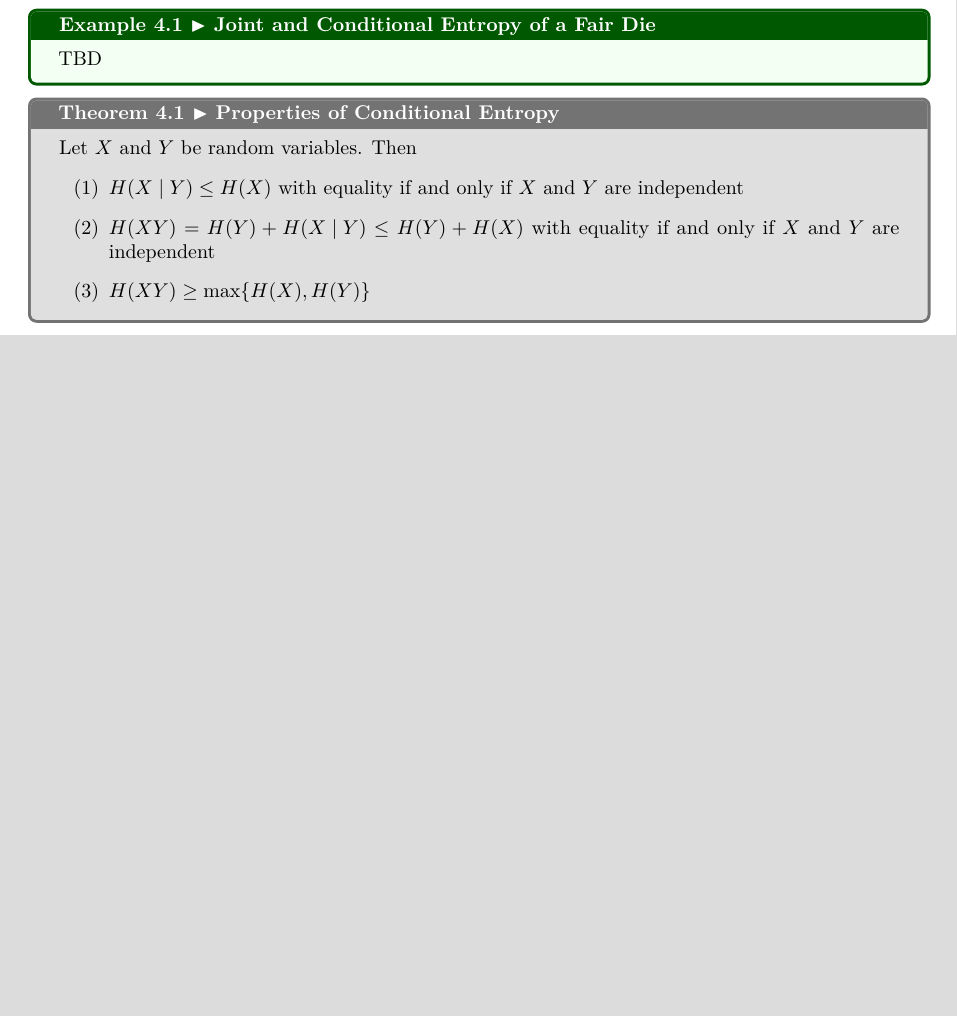
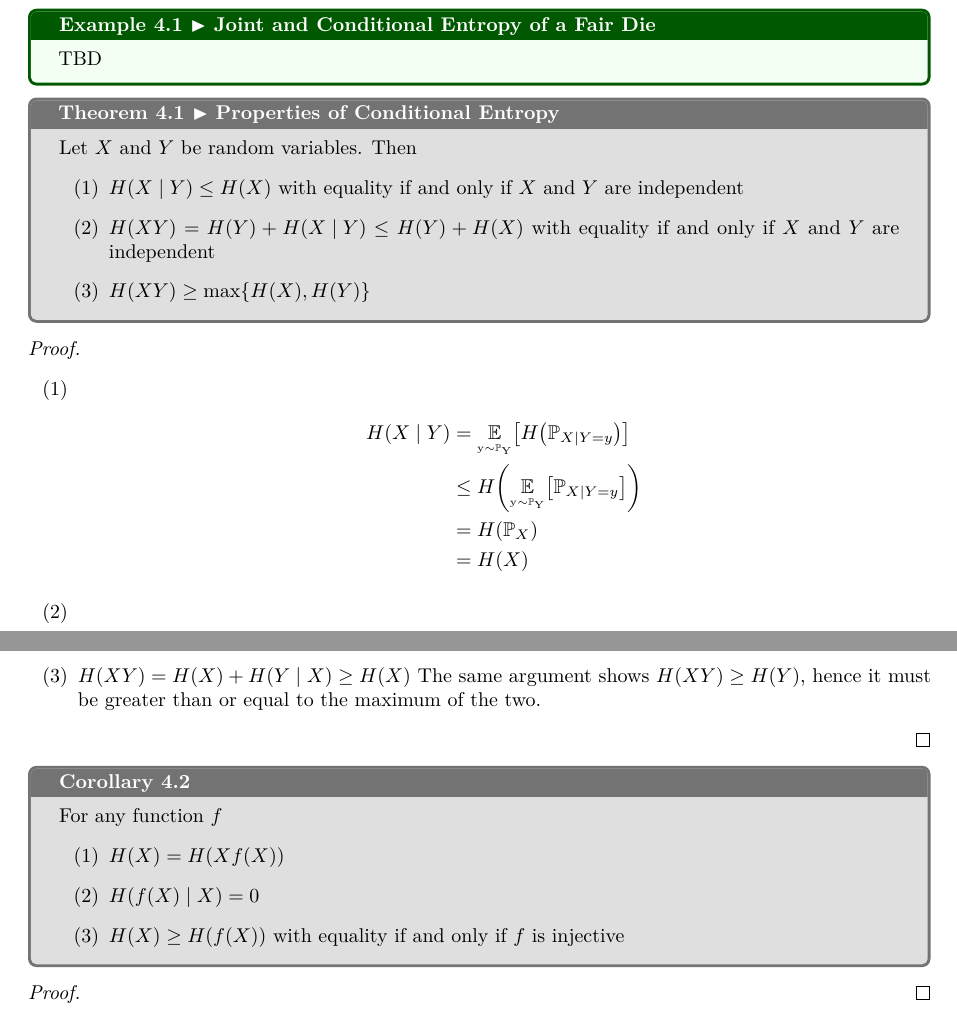
Before and after one commit to khalid-salad/Classical-and-Quantum-Information-Theory-Notes, a LaTeX document (main.tex, which reads tex/conditional-entropy.tex): part of page 14 of 14 before the commit and two parts of pages 14 and 15 of 15 after it, the two joined at a grey line, cut so that both start at the same text, the shorter picture padded with empty space. The pictures show the PDF file main.pdf that the author committed with the source.

Commit message:
Conditional Entropy

```diff
--- a/tex/conditional-entropy.tex
+++ b/tex/conditional-entropy.tex
@@ -40,3 +40,32 @@ over $y \drawnfrom \Pr_Y$.
         \item $\entropy{XY} \geq \max\set{\entropy{X}, \entropy{Y}}$
     \end{enumerate}
 \end{theorem}
+
+\begin{proof}\mbox{}
+    \begin{enumerate}[label=(\arabic*)]
+        \item \begin{align*}\entropy{X \given Y}
+                   & = \expectation[y \drawnfrom \Pr_Y]{\entropy{\Pr_{X \given Y = y}}}    \\
+                   & \leq \entropy{\expectation[y \drawnfrom \Pr_Y]{\Pr_{X \given Y = y}}} \\
+                   & = \entropy{\Pr_X}                                                     \\
+                   & = \entropy{X}
+              \end{align*}
+        \item
+        \item $\entropy{XY} = \entropy{X} + \entropy{Y \given X} \geq \entropy{X}$
+              The same argument shows $\entropy{XY} \geq \entropy{Y}$, hence it must be
+              greater than or equal to the maximum of the two.
+    \end{enumerate}
+\end{proof}
+
+\begin{corollary}
+    For any function $f$
+    \begin{enumerate}[label=(\arabic*)]
+        \item $\entropy{X} = \entropy{Xf(X)}$
+        \item $\entropy{f(X) \given X} = 0$
+        \item $\entropy{X} \geq \entropy{f(X)}$ with equality if and only if $f$
+              is injective
+    \end{enumerate}
+\end{corollary}
+
+\begin{proof}
+
+\end{proof}
```
Also changed, not shown: main.pdf.
